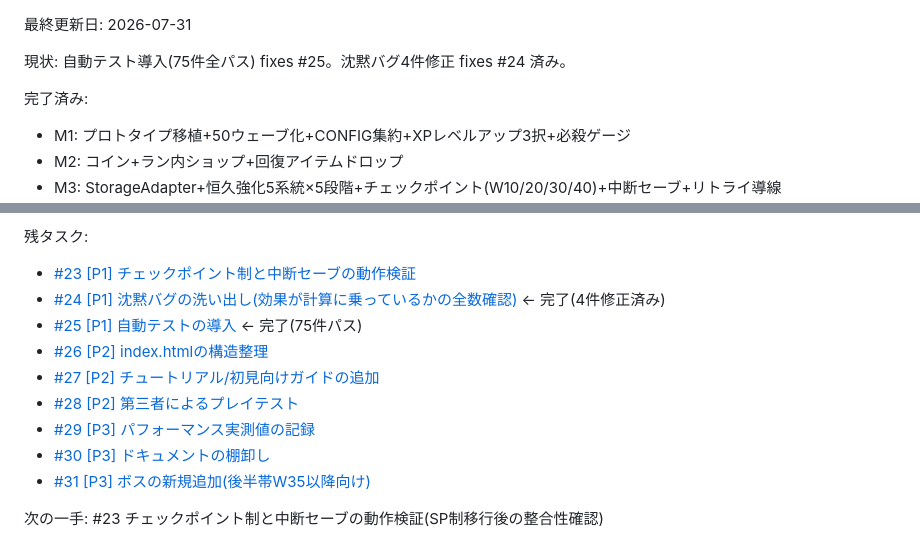
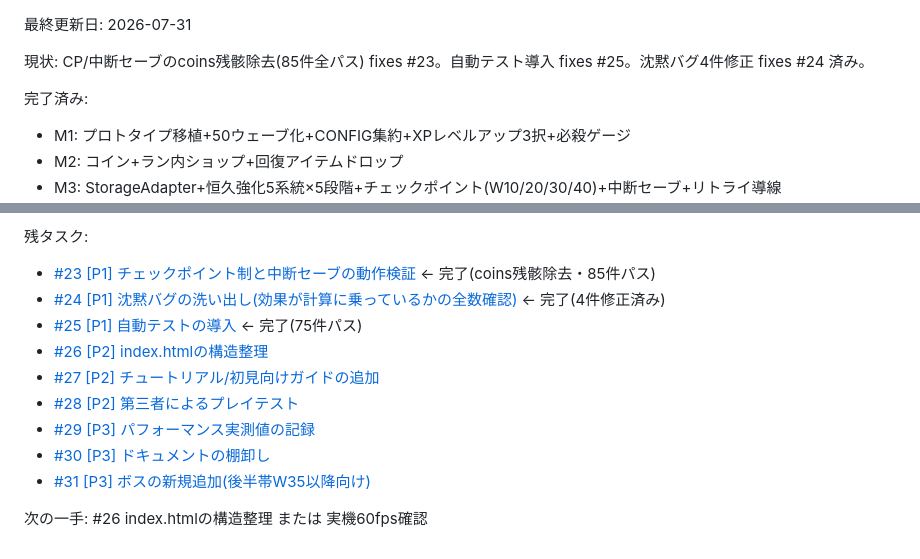
Before and after one commit to TakamasaSaito/hexa-defense, a Markdown page: STATUS.md, 2 parts joined by grey strips. Drawn GitHub-style.

Commit message:
STATUS.md更新: #23完了・次の一手更新
Co-Authored-By: Claude Sonnet 4.6 <noreply@anthropic.com>

```diff
--- a/STATUS.md
+++ b/STATUS.md
@@ -1,6 +1,6 @@
 最終更新日: 2026-07-31
 
-現状: 自動テスト導入(75件全パス) fixes #25。沈黙バグ4件修正 fixes #24 済み。
+現状: CP/中断セーブのcoins残骸除去(85件全パス) fixes #23。自動テスト導入 fixes #25。沈黙バグ4件修正 fixes #24 済み。
 
 完了済み:
 - M1: プロトタイプ移植+50ウェーブ化+CONFIG集約+XPレベルアップ3択+必殺ゲージ
@@ -28,7 +28,7 @@
 - SPを基礎能力に限定・サブウェポンをラン内成長に移行: BARRIER/LUCK追加・v4マイグレーション・W1からサブウェポンカード出現 fixes #22
 
 残タスク:
-- [#23 [P1] チェックポイント制と中断セーブの動作検証](https://github.com/TakamasaSaito/hexa-defense/issues/23)
+- [#23 [P1] チェックポイント制と中断セーブの動作検証](https://github.com/TakamasaSaito/hexa-defense/issues/23) ← 完了(coins残骸除去・85件パス)
 - [#24 [P1] 沈黙バグの洗い出し(効果が計算に乗っているかの全数確認)](https://github.com/TakamasaSaito/hexa-defense/issues/24) ← 完了(4件修正済み)
 - [#25 [P1] 自動テストの導入](https://github.com/TakamasaSaito/hexa-defense/issues/25) ← 完了(75件パス)
 - [#26 [P2] index.htmlの構造整理](https://github.com/TakamasaSaito/hexa-defense/issues/26)
@@ -38,4 +38,4 @@
 - [#30 [P3] ドキュメントの棚卸し](https://github.com/TakamasaSaito/hexa-defense/issues/30)
 - [#31 [P3] ボスの新規追加(後半帯W35以降向け)](https://github.com/TakamasaSaito/hexa-defense/issues/31)
 
-次の一手: #23 チェックポイント制と中断セーブの動作検証(SP制移行後の整合性確認)
+次の一手: #26 index.htmlの構造整理 または 実機60fps確認
```
